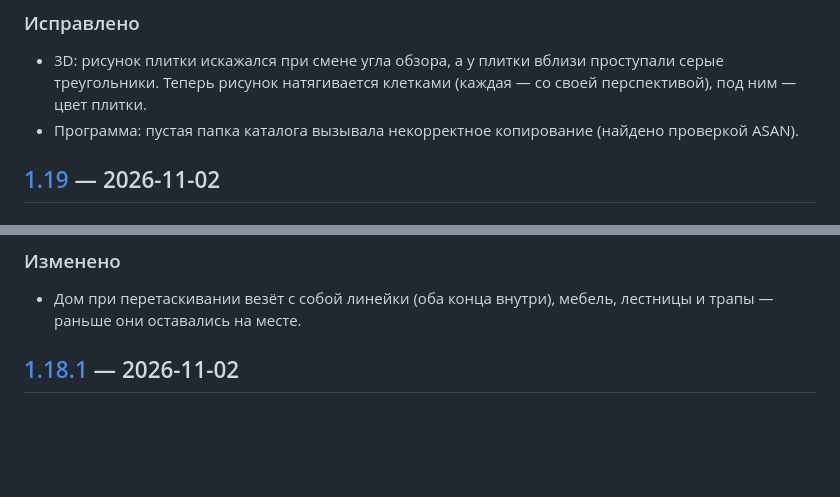
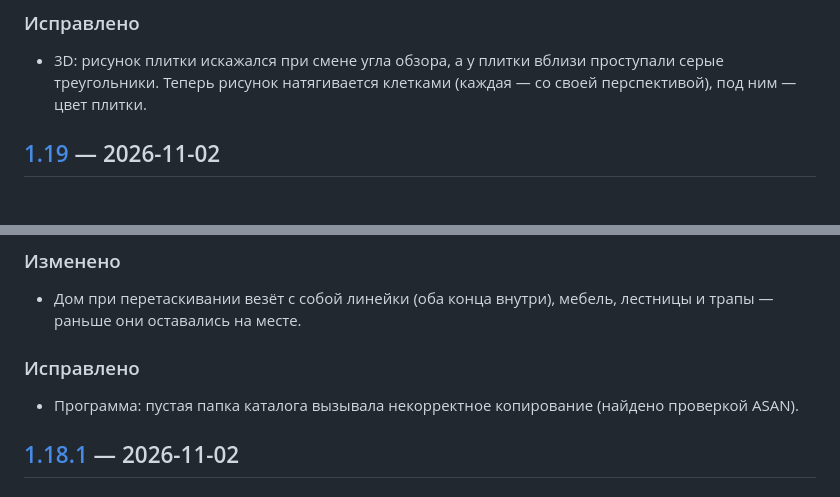
Before and after one commit to DasRegal/TileLayout, a Markdown page: CHANGELOG.md, 2 parts joined by grey strips. GitHub-like rendering; blank space fills up the shorter version.

Commit message:
Журнал изменений: исправление пустой папки каталога — в 1.19
Co-Authored-By: Claude Opus 5.5 <noreply@anthropic.com>

```diff
--- a/CHANGELOG.md
+++ b/CHANGELOG.md
@@ -16,7 +16,6 @@
 
 - 3D: рисунок плитки искажался при смене угла обзора, а у плитки вблизи проступали серые треугольники.
   Теперь рисунок натягивается клетками (каждая — со своей перспективой), под ним — цвет плитки.
-- Программа: пустая папка каталога вызывала некорректное копирование (найдено проверкой ASAN).
 
 ## [1.19] — 2026-11-02
 
@@ -34,6 +33,10 @@
 
 - Дом при перетаскивании везёт с собой линейки (оба конца внутри), мебель, лестницы и трапы — раньше
   они оставались на месте.
+
+### Исправлено
+
+- Программа: пустая папка каталога вызывала некорректное копирование (найдено проверкой ASAN).
 
 ## [1.18.1] — 2026-11-02
 
```
